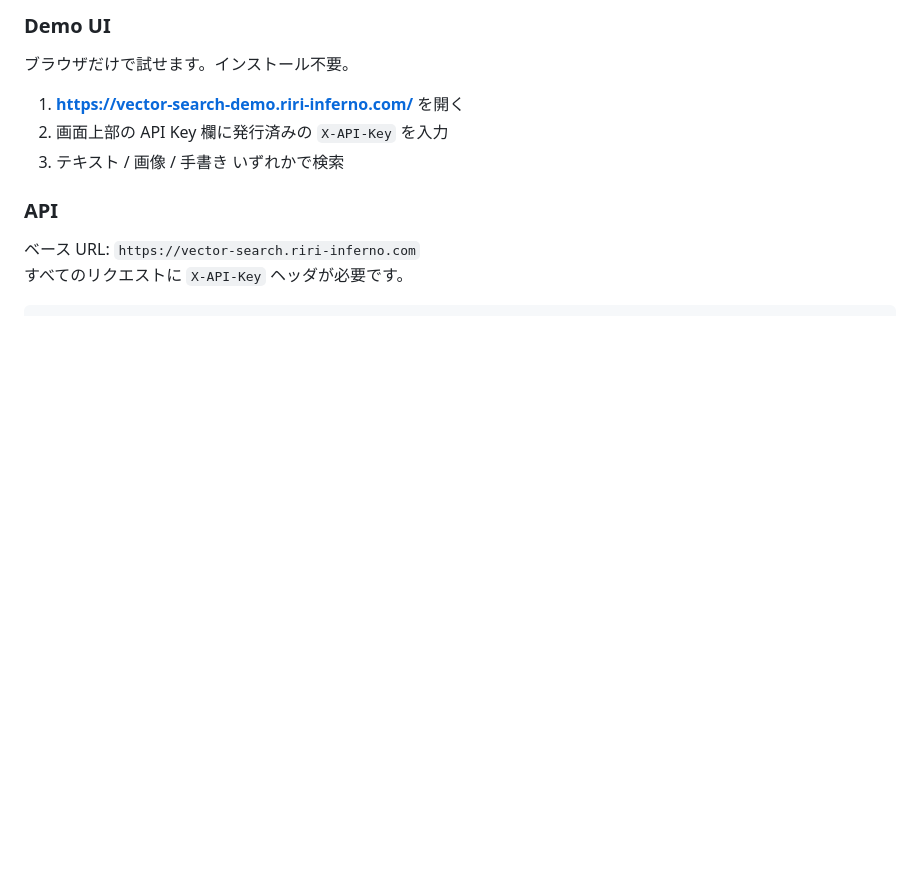
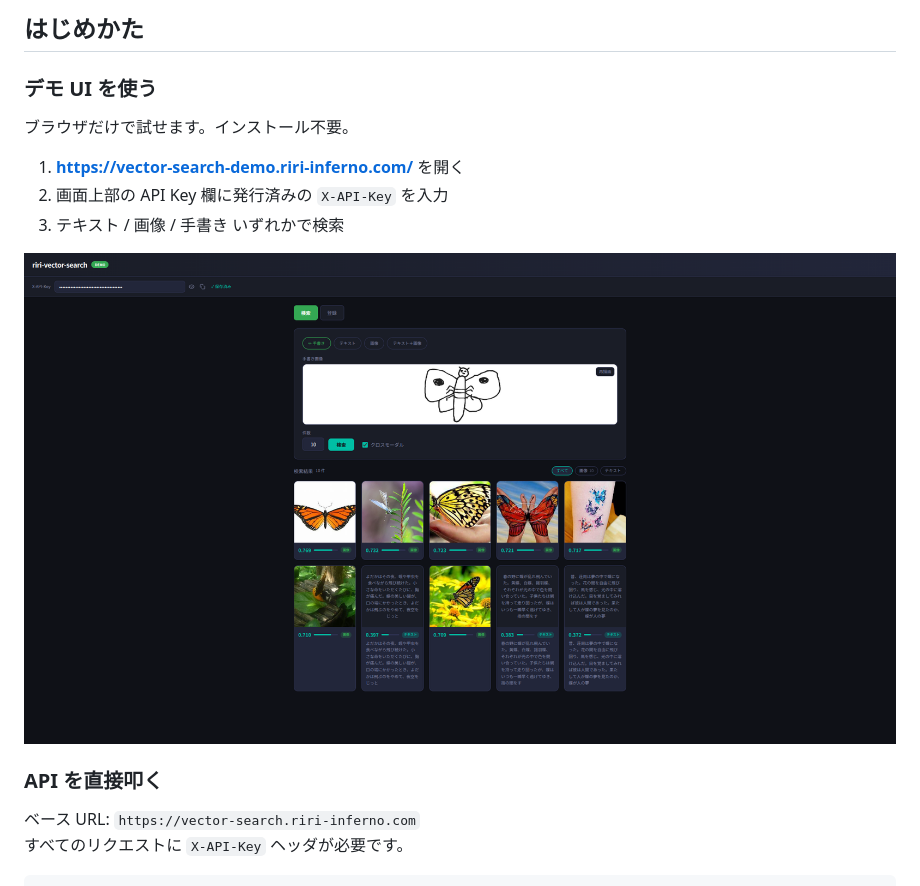
Before and after one commit to Riri-Inferno/gcp-serverless-vector-search, a Markdown page: README.md, the part around one of its changes. Rendered like a GitHub page; pictures changed too: docs/images/screenshot-canvas.png (added); blank space fills up the shorter version.

```diff
--- a/README.md
+++ b/README.md
@@ -104,5 +104,9 @@ Gemini Embedding API（`gemini-embedding-2`）でテキスト・画像・動画
 
-### Demo UI
+## はじめかた
+
+<a id="demo-ui"></a>
+
+### デモ UI を使う
 
 ブラウザだけで試せます。インストール不要。
 
@@ -110,11 +114,11 @@ Gemini Embedding API（`gemini-embedding-2`）でテキスト・画像・動画
 2. 画面上部の API Key 欄に発行済みの `X-API-Key` を入力
 3. テキスト / 画像 / 手書き いずれかで検索
 
-<!-- PLACEHOLDER: 手書きキャンバスのスクリーンショットを
-     docs/images/screenshot-canvas.png として保存した上で下記のコメントを外してください -->
-<!-- ![Canvas Search][canvas-screenshot] -->
+![Canvas Search][canvas-screenshot]
 
-### API
+<a id="api"></a>
+
+### API を直接叩く
 
 ベース URL: `https://vector-search.riri-inferno.com`
 すべてのリクエストに `X-API-Key` ヘッダが必要です。
```
Also changed, not shown: other parts of README.md (+49 -34 lines), docs/images/screenshot-demo.png (added), docs/images/screenshot-results.png (added), 2 other files.
